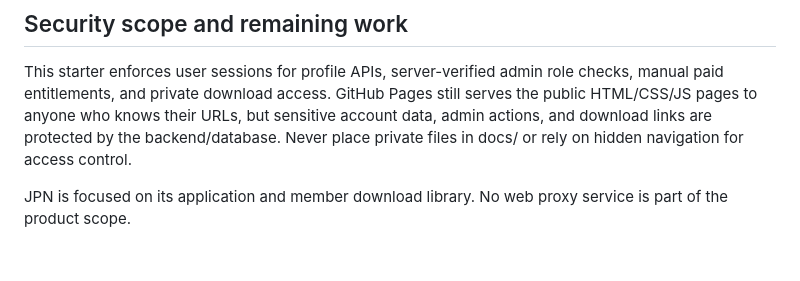
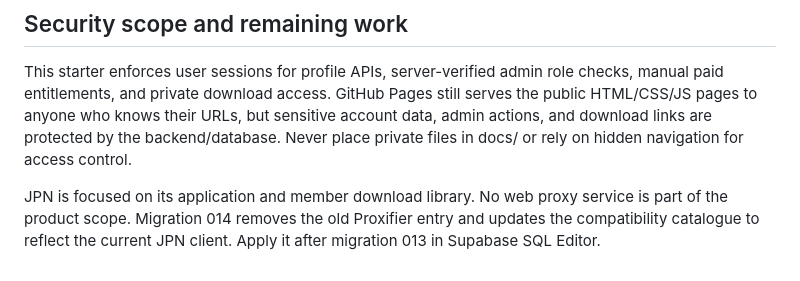
Before and after one commit to Jigar1234Nob/JPN, a Markdown page: backend/README.md, the part around one of its changes. Drawn GitHub-style.

Commit message:
Document JPN client compatibility migration

```diff
--- a/backend/README.md
+++ b/backend/README.md
@@ -117,3 +118,4 @@ For setup assistance or account/download issues, email **[jigar@jigar.au](mailto
 This starter enforces user sessions for profile APIs, server-verified admin role checks, manual paid entitlements, and private download access. GitHub Pages still serves the public HTML/CSS/JS pages to anyone who knows their URLs, but sensitive account data, admin actions, and download links are protected by the backend/database. Never place private files in docs/ or rely on hidden navigation for access control.
 
 JPN is focused on its application and member download library. No web proxy service is part of the product scope.
+Migration 014 removes the old Proxifier entry and updates the compatibility catalogue to reflect the current JPN client. Apply it after migration 013 in Supabase SQL Editor.
```
Also changed, not shown: other parts of backend/README.md (+1 -0 lines).
